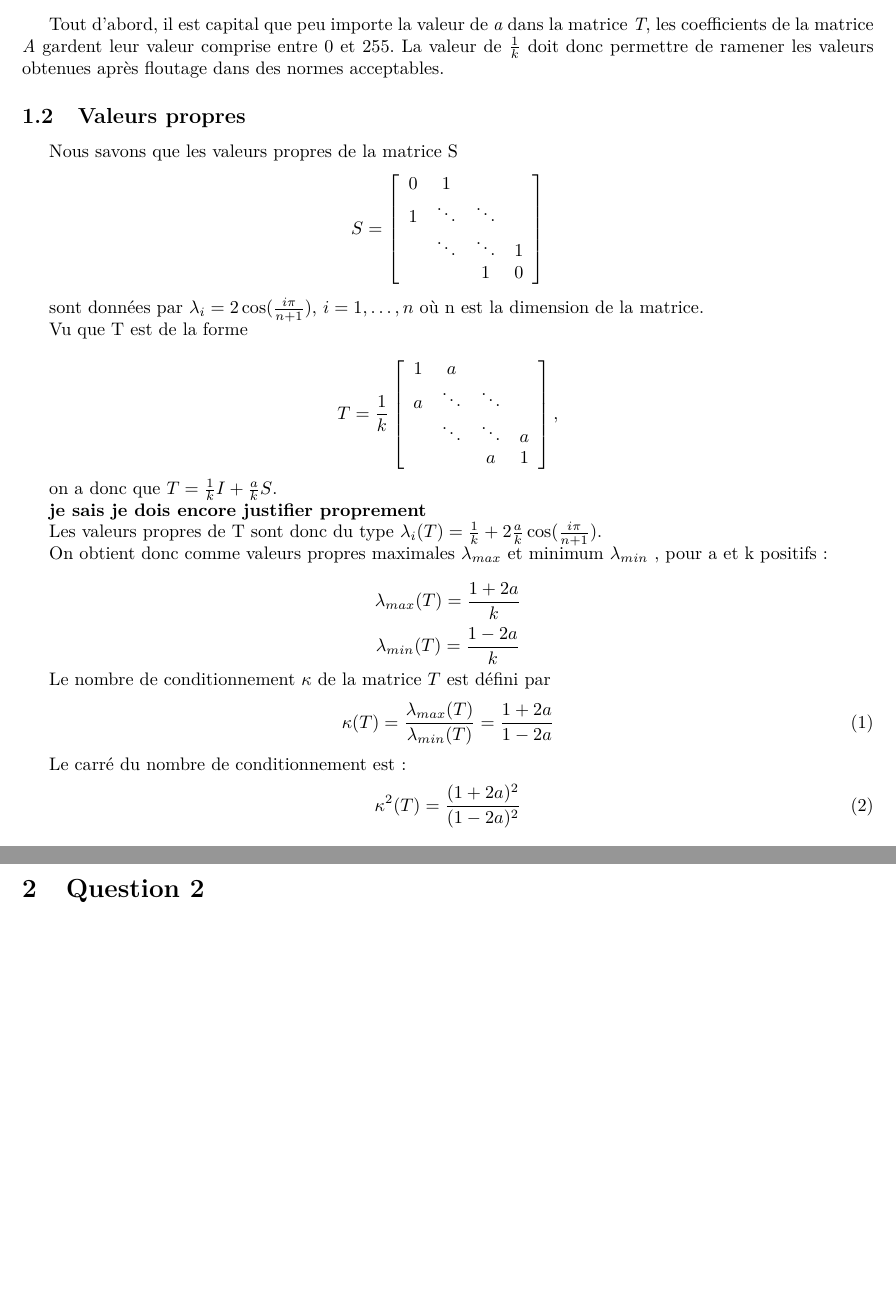
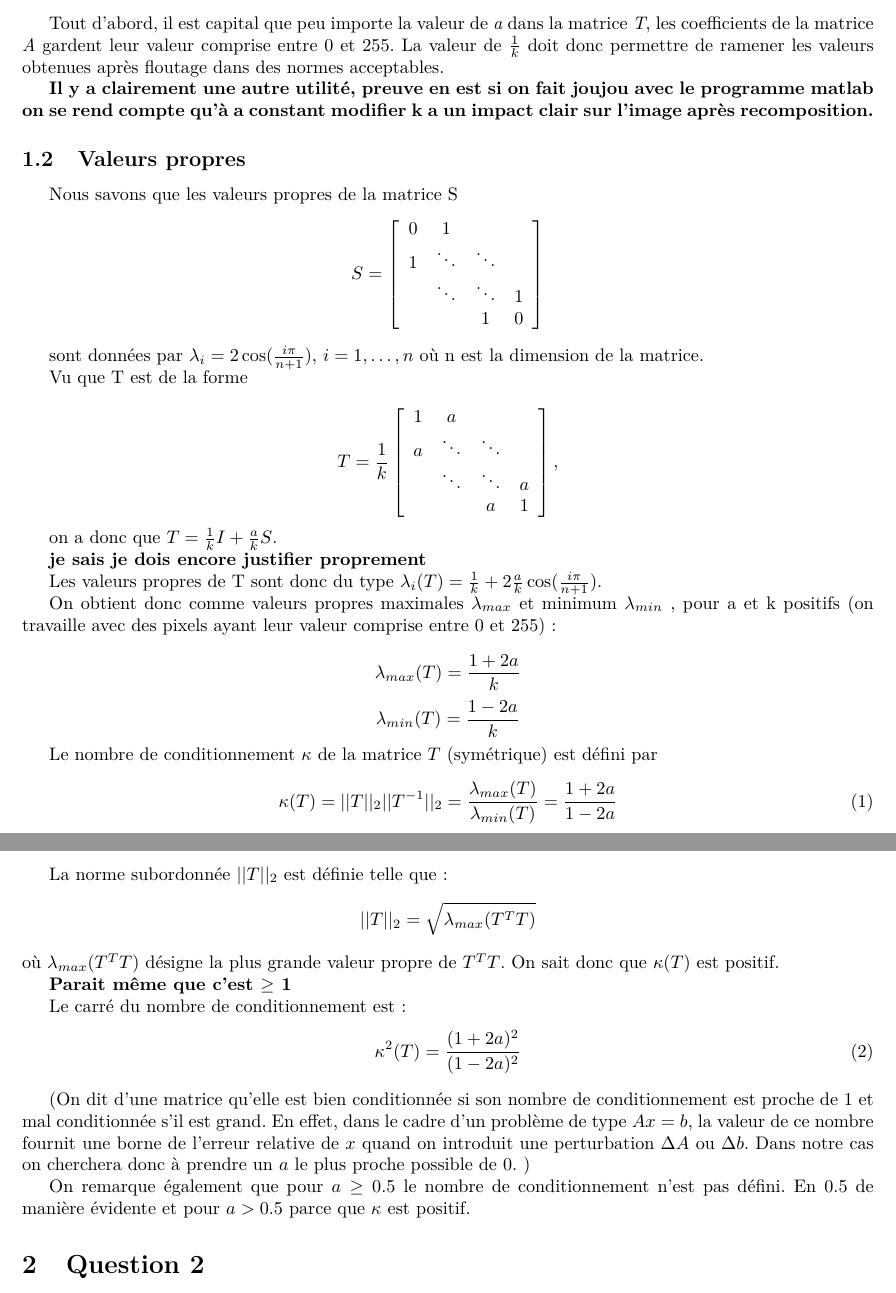
Before and after one commit to blegat/LINMA1170, a LaTeX document (devoir2/main.tex, which reads devoir2/Q1/q1.tex): two parts of pages 1 and 2 of 2, joined at a grey line, cut so that both start at the same text, the shorter picture padded with empty space. Compiled offline with pdfLaTeX.

Commit message:
en fait à la fin c'est chiant de toujours devoir mettre un com... :D

```diff
--- a/devoir2/Q1/q1.tex
+++ b/devoir2/Q1/q1.tex
@@ -3,6 +3,7 @@
 \subsection{Facteur k}
 	Tout d'abord, il  est capital que peu importe la valeur de $\textit{a}$ dans la matrice $\textit{T}$, les coefficients de la matrice $\textit{A}$ gardent leur valeur comprise entre 0 et 255. La valeur de $\frac{1}{k}$ doit donc permettre de ramener les valeurs obtenues après floutage dans des normes acceptables.
 
+\textbf{Il y a clairement une autre utilité, preuve en est si on fait joujou avec le programme matlab on se rend compte qu'à a constant modifier k a un impact clair sur l'image après recomposition.}
 
 \subsection{Valeurs propres}
 	Nous savons que les valeurs propres de la matrice S
@@ -41,17 +42,29 @@ on a donc que $T = \frac{1}{k} I + \frac{a}{k} S$.
 
 Les valeurs propres de T sont donc du type $\lambda_i(T) = \frac{1}{k} + 2 \frac{a}{k} \cos(\frac{i\pi}{n+1})$.
 
-On obtient donc comme valeurs propres maximales $\lambda_{max}$ et minimum $\lambda_{min}$ , pour a et k positifs :
+On obtient donc comme valeurs propres maximales $\lambda_{max}$ et minimum $\lambda_{min}$ , pour a et k positifs (on travaille avec des pixels ayant leur valeur comprise entre 0 et 255):
 
 	$$\lambda_{max} (T) =  \frac{1+2a}{k} $$
 	$$\lambda_{min} (T) =  \frac{1-2a}{k} $$
 
-Le nombre de conditionnement $\kappa$ de la matrice $T$ est défini par
+Le nombre de conditionnement $\kappa$ de la matrice $T$ (symétrique) est défini par
 \begin{equation}
-	\kappa (T) = \frac{\lambda_{max} (T)}{\lambda_{min} (T)} = \frac{1+2a}{1-2a}
+	\kappa (T) = ||T||_2||T^{-1}||_2 = \frac{\lambda_{max} (T)}{\lambda_{min} (T)} = \frac{1+2a}{1-2a}
 \end{equation}
+
+La norme subordonnée $||T||_2$ est définie telle que :
+$$||T||_2 = \sqrt{\lambda_{max}(T^TT)}$$
+où $\lambda_{max}(T^TT)$ désigne la plus grande valeur propre de $T^TT$.
+On sait donc que $\kappa(T) $ est positif.
+
+\textbf{Parait même que c'est $\geq$ 1}
 
 Le carré du nombre de conditionnement est :
 \begin{equation}
 	\kappa^2 (T) = \frac{(1+2a)^2}{(1-2a)^2}
 \end{equation}
+
+
+(On dit d'une matrice qu'elle est bien conditionnée si son nombre de conditionnement est proche de 1 et mal conditionnée s'il est grand. En effet, dans le cadre d'un problème de type $Ax = b$, la valeur de ce nombre fournit une borne de l'erreur relative de $x$ quand on introduit une perturbation $\Delta A $ ou $\Delta b$. Dans notre cas on cherchera donc à prendre un $a$ le plus proche possible de 0. )
+
+On remarque également que pour $a \geq 0.5$ le nombre de conditionnement n'est pas défini. En $0.5$ de manière évidente et pour $a > 0.5$ parce que $\kappa$ est positif.
```
Also changed, not shown: 1 other file.
